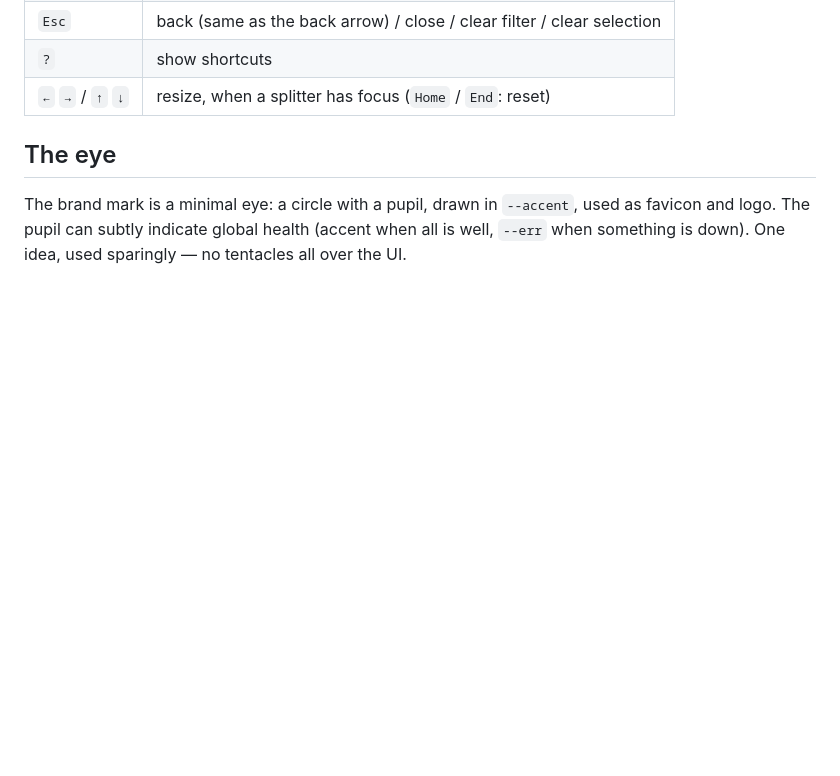
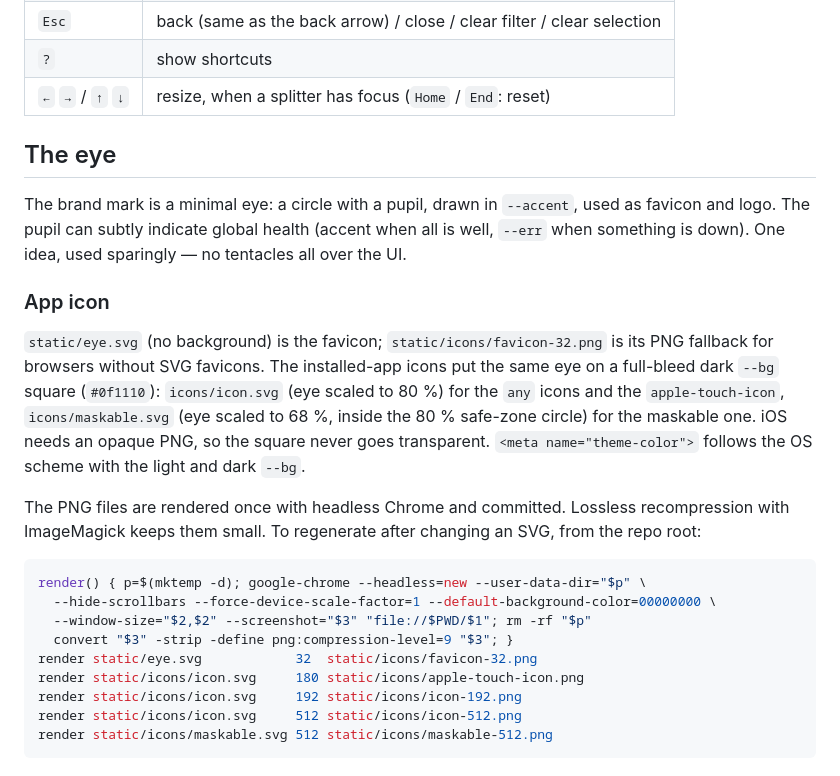
Before and after one commit to VillegasMich/Cuthulu, a Markdown page: docs/DESIGN.md, the part around the change. Rendered like a GitHub page; blank space fills up the shorter version.

Commit message:
docs: document the web app manifest, app icons and install origin
Co-Authored-By: Claude Opus 5.5 <noreply@anthropic.com>

````diff
--- a/docs/DESIGN.md
+++ b/docs/DESIGN.md
@@ -361,3 +361,30 @@ The brand mark is a minimal eye: a circle with a pupil, drawn in `--accent`,
 used as favicon and logo. The pupil can subtly indicate global health
 (accent when all is well, `--err` when something is down). One idea, used
 sparingly — no tentacles all over the UI.
+
+### App icon
+
+`static/eye.svg` (no background) is the favicon; `static/icons/favicon-32.png`
+is its PNG fallback for browsers without SVG favicons. The installed-app
+icons put the same eye on a full-bleed dark `--bg` square (`#0f1110`):
+`icons/icon.svg` (eye scaled to 80 %) for the `any` icons and the
+`apple-touch-icon`, `icons/maskable.svg` (eye scaled to 68 %, inside the 80 %
+safe-zone circle) for the maskable one. iOS needs an opaque PNG, so the
+square never goes transparent. `<meta name="theme-color">` follows the OS
+scheme with the light and dark `--bg`.
+
+The PNG files are rendered once with headless Chrome and committed. Lossless
+recompression with ImageMagick keeps them small. To regenerate after
+changing an SVG, from the repo root:
+
+```sh
+render() { p=$(mktemp -d); google-chrome --headless=new --user-data-dir="$p" \
+  --hide-scrollbars --force-device-scale-factor=1 --default-background-color=00000000 \
+  --window-size="$2,$2" --screenshot="$3" "file://$PWD/$1"; rm -rf "$p"
+  convert "$3" -strip -define png:compression-level=9 "$3"; }
+render static/eye.svg            32  static/icons/favicon-32.png
+render static/icons/icon.svg     180 static/icons/apple-touch-icon.png
+render static/icons/icon.svg     192 static/icons/icon-192.png
+render static/icons/icon.svg     512 static/icons/icon-512.png
+render static/icons/maskable.svg 512 static/icons/maskable-512.png
+```
````
Also changed, not shown: docs/ARCHITECTURE.md (+11 -4 lines), docs/DEPLOYMENT.md (+6 -0 lines).
